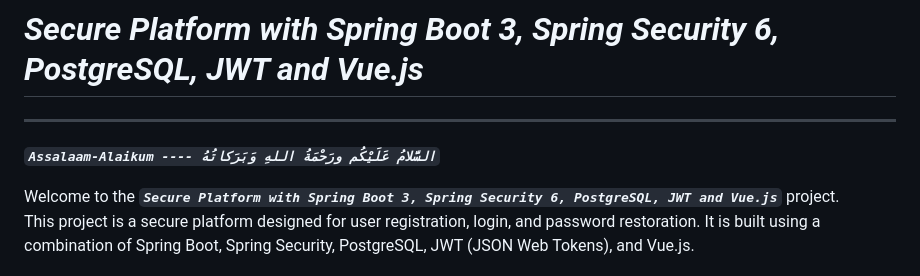
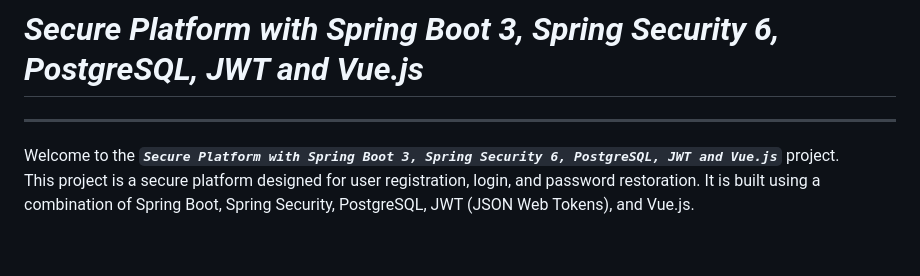
Before and after one commit to becandev/auth-springboot-vue3, a Markdown page: README.md, the part around the change. Drawn GitHub-style; blank space fills up the shorter version.

```diff
--- a/README.md
+++ b/README.md
@@ -1,8 +1,6 @@
 # _Secure Platform with Spring Boot 3, Spring Security 6, PostgreSQL, JWT and Vue.js_
 
 ---
-
-**_`Assalaam-Alaikum ---- السَّلامُ عَلَيْكُم ورَحْمَةُ اللهِ وَبَرَكاتُهُ`_** <br/>
 
 Welcome to the **_`Secure Platform with Spring Boot 3, Spring Security 6, PostgreSQL, JWT and Vue.js`_** project. <br/>
 This project is a secure platform designed for user registration, login, and password restoration. It is built using a
```
